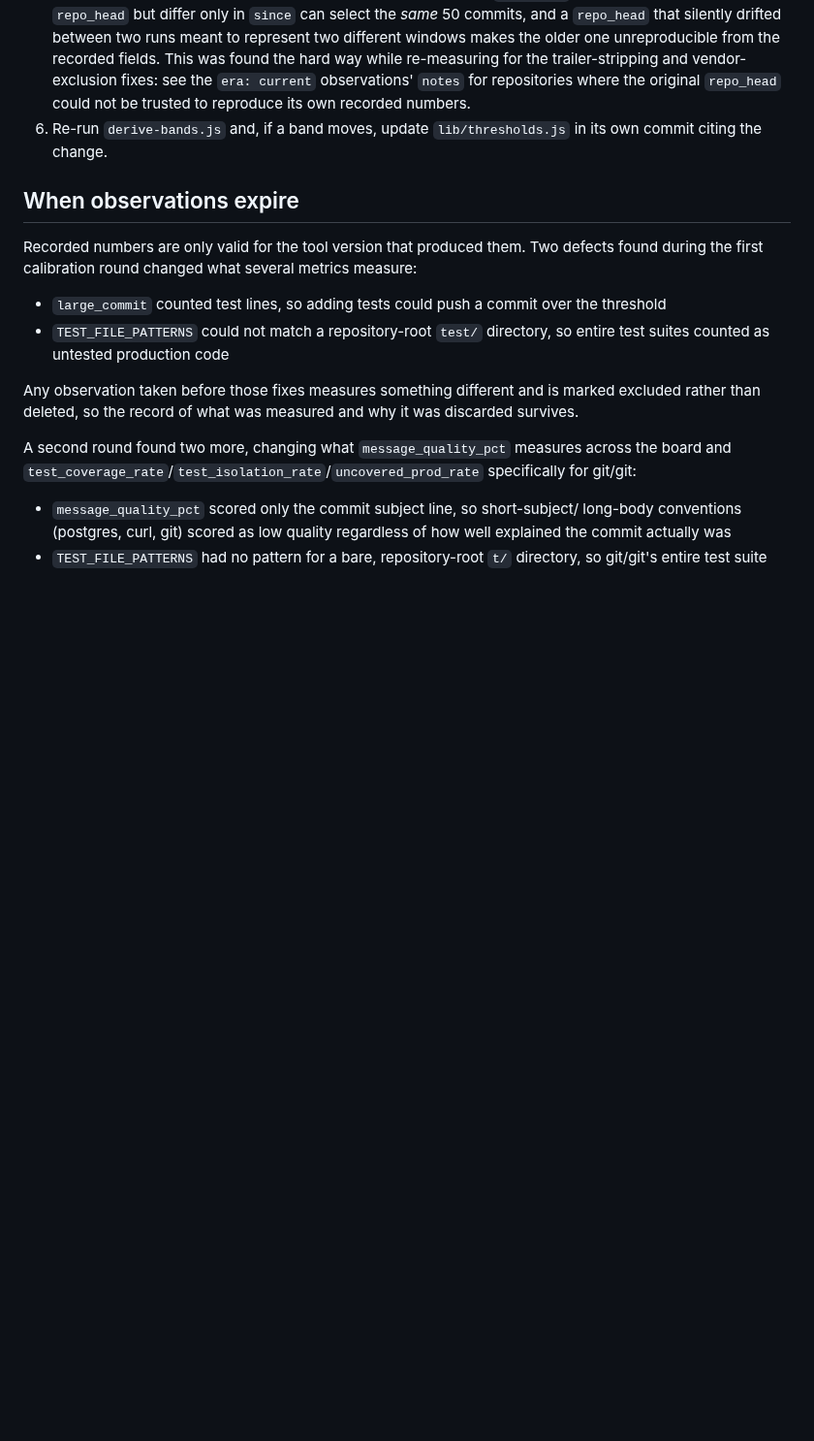
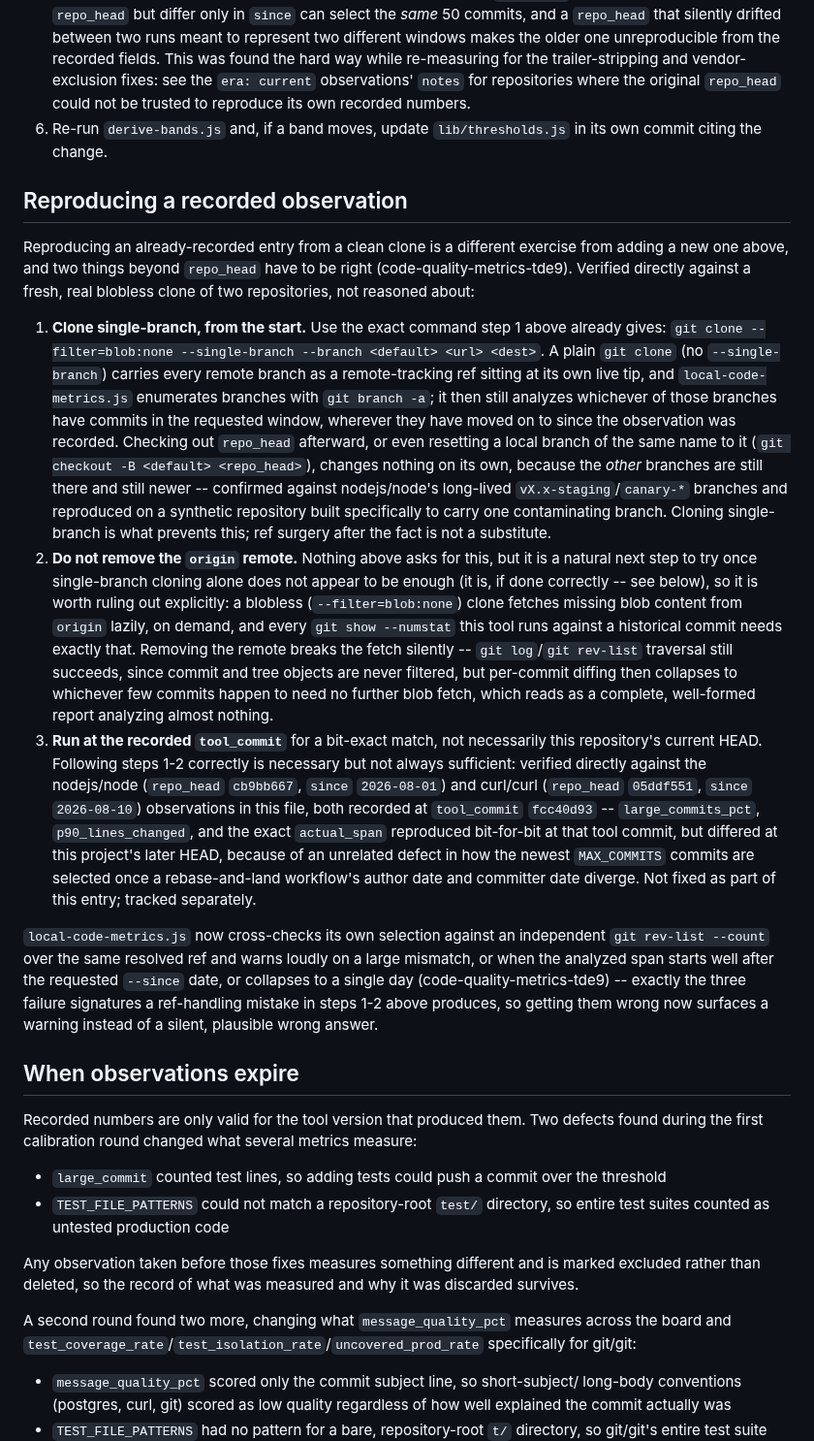
Before and after one commit to stride-nyc/code-quality-metrics, a Markdown page: calibration/README.md, the part around the change. Shown at 97% size. Drawn GitHub-style; blank space fills up the shorter version.

Commit message:
docs: add a verified recipe for reproducing a recorded observation
calibration/reference-configs/README.md, which issue #70 names as carrying
the wrong recipe, does not exist on this branch. calibration/README.md's
existing "Adding a repository" section already specifies the correct clone
command (--single-branch --branch <default>), but reproducing an
already-recorded entry is a distinct exercise from adding a new one, and
nothing walked through it end to end.

The new "Reproducing a recorded observation" section documents the three
things verified directly against fresh blobless clones of nodejs/node and
curl/curl: clone single-branch from the start (ref surgery after a plain
clone does not fix branch contamination), never remove the origin remote
(breaks lazy blob fetch for a partial clone), and run at the recorded
tool_commit for a bit-exact match, since tool behavior can drift even when
ref handling is correct.

Co-Authored-By: Claude Opus 5 (1M context) <noreply@anthropic.com>

```diff
--- a/calibration/README.md
+++ b/calibration/README.md
@@ -398,6 +398,51 @@ Record why each was chosen.
 6. Re-run `derive-bands.js` and, if a band moves, update `lib/thresholds.js` in
    its own commit citing the change.
 
+## Reproducing a recorded observation
+
+Reproducing an already-recorded entry from a clean clone is a different exercise from
+adding a new one above, and two things beyond `repo_head` have to be right
+(code-quality-metrics-tde9). Verified directly against a fresh, real blobless clone of two
+repositories, not reasoned about:
+
+1. **Clone single-branch, from the start.** Use the exact command step 1 above already
+   gives: `git clone --filter=blob:none --single-branch --branch <default> <url> <dest>`.
+   A plain `git clone` (no `--single-branch`) carries every remote branch as a
+   remote-tracking ref sitting at its own live tip, and `local-code-metrics.js` enumerates
+   branches with `git branch -a`; it then still analyzes whichever of those branches have
+   commits in the requested window, wherever they have moved on to since the observation
+   was recorded. Checking out `repo_head` afterward, or even resetting a local branch of
+   the same name to it (`git checkout -B <default> <repo_head>`), changes nothing on its
+   own, because the *other* branches are still there and still newer -- confirmed against
+   nodejs/node's long-lived `vX.x-staging`/`canary-*` branches and reproduced on a
+   synthetic repository built specifically to carry one contaminating branch. Cloning
+   single-branch is what prevents this; ref surgery after the fact is not a substitute.
+2. **Do not remove the `origin` remote.** Nothing above asks for this, but it is a natural
+   next step to try once single-branch cloning alone does not appear to be enough (it is,
+   if done correctly -- see below), so it is worth ruling out explicitly: a blobless
+   (`--filter=blob:none`) clone fetches missing blob content from `origin` lazily, on
+   demand, and every `git show --numstat` this tool runs against a historical commit needs
+   exactly that. Removing the remote breaks the fetch silently -- `git log`/`git rev-list`
+   traversal still succeeds, since commit and tree objects are never filtered, but
+   per-commit diffing then collapses to whichever few commits happen to need no further
+   blob fetch, which reads as a complete, well-formed report analyzing almost nothing.
+3. **Run at the recorded `tool_commit`** for a bit-exact match, not necessarily this
+   repository's current HEAD. Following steps 1-2 correctly is necessary but not always
+   sufficient: verified directly against the nodejs/node (`repo_head` `cb9bb667`, `since`
+   `2026-08-01`) and curl/curl (`repo_head` `05ddf551`, `since` `2026-08-10`) observations
+   in this file, both recorded at `tool_commit` `fcc40d93` -- `large_commits_pct`,
+   `p90_lines_changed`, and the exact `actual_span` reproduced bit-for-bit at that tool
+   commit, but differed at this project's later HEAD, because of an unrelated defect in how
+   the newest `MAX_COMMITS` commits are selected once a rebase-and-land workflow's author
+   date and committer date diverge. Not fixed as part of this entry; tracked separately.
+
+`local-code-metrics.js` now cross-checks its own selection against an independent
+`git rev-list --count` over the same resolved ref and warns loudly on a large mismatch, or
+when the analyzed span starts well after the requested `--since` date, or collapses to a
+single day (code-quality-metrics-tde9) -- exactly the three failure signatures a ref-handling
+mistake in steps 1-2 above produces, so getting them wrong now surfaces a warning instead of
+a silent, plausible wrong answer.
+
 ## When observations expire
 
 Recorded numbers are only valid for the tool version that produced them. Two
```
